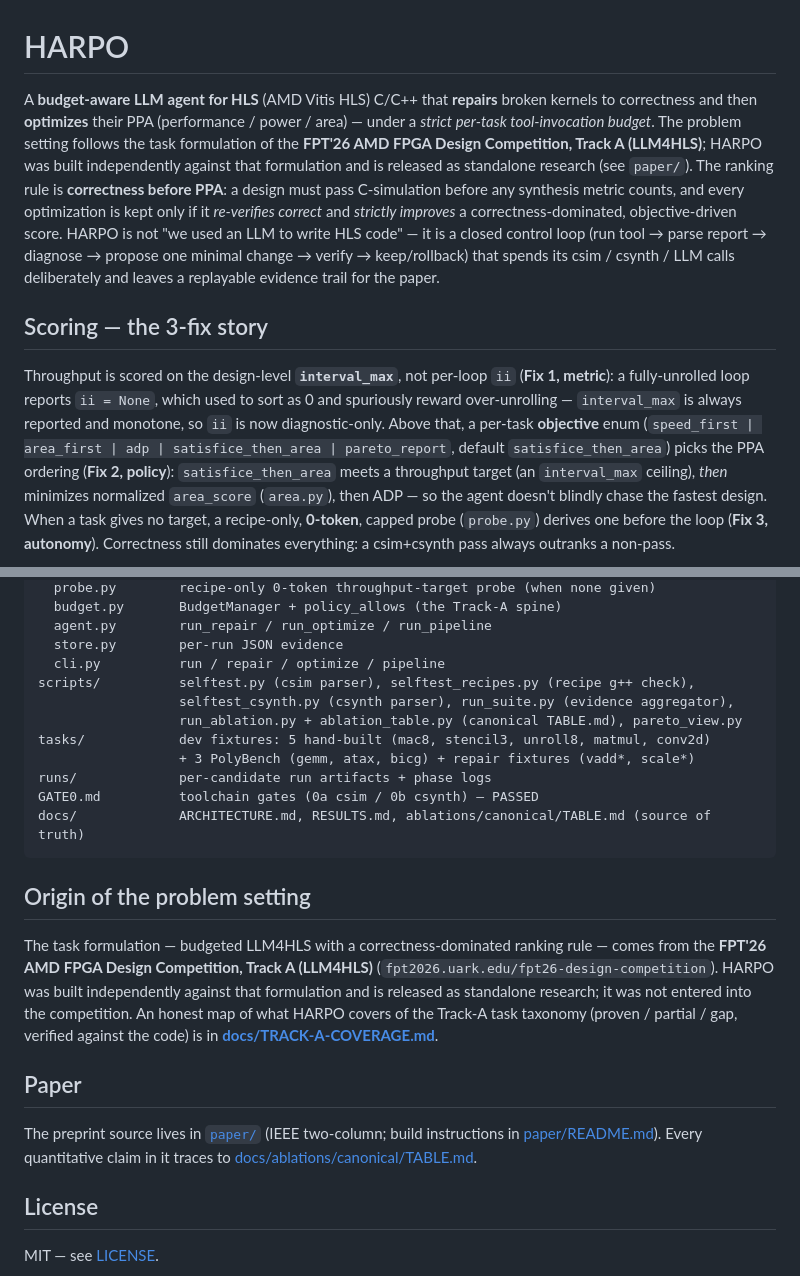
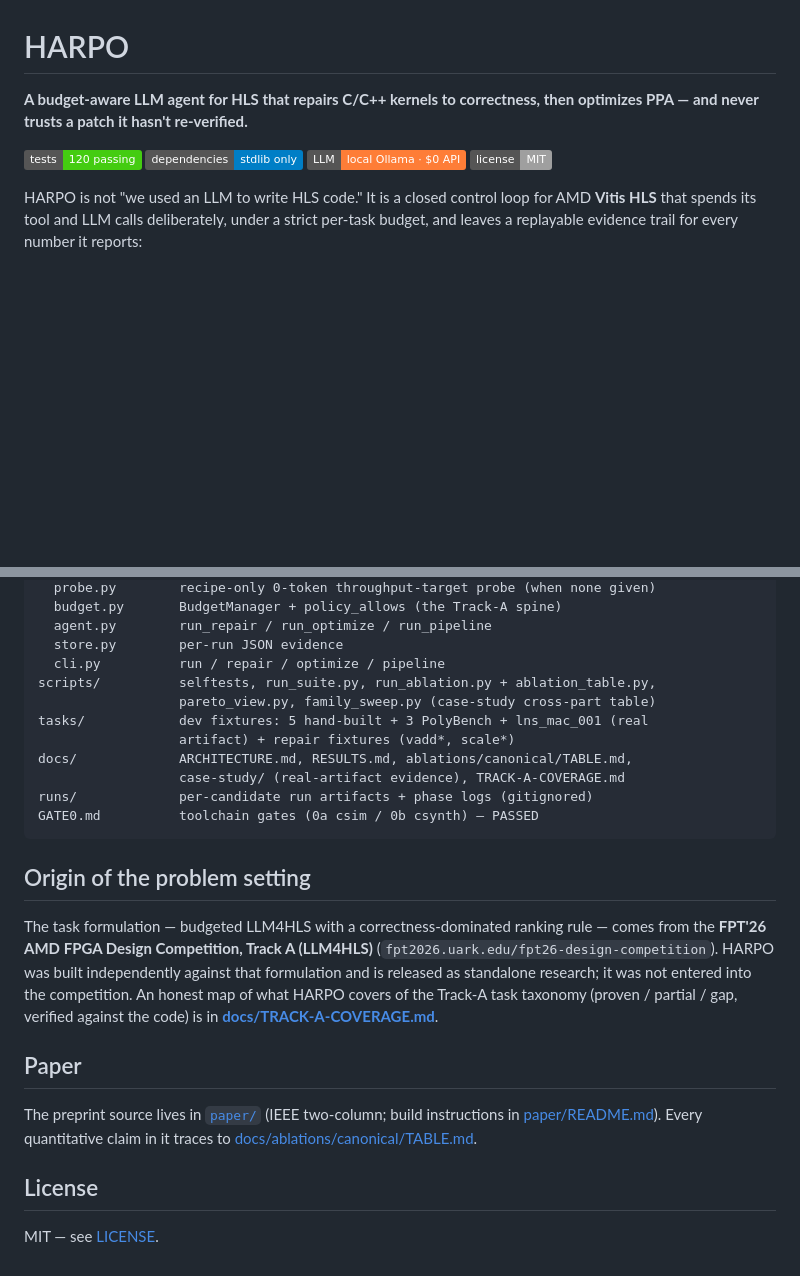
Before and after one commit to phucducnguyen/harpo, a Markdown page: README.md, 2 parts joined by grey strips. GitHub-like rendering; badges without logos; blank space fills up the shorter version.

````diff
--- a/README.md
+++ b/README.md
@@ -1,30 +1,14 @@
 # HARPO
 
-A **budget-aware LLM agent for HLS** (AMD Vitis HLS) C/C++ that **repairs** broken
-kernels to correctness and then **optimizes** their PPA (performance / power /
-area) — under a *strict per-task tool-invocation budget*. The problem setting
-follows the task formulation of the **FPT'26 AMD FPGA Design Competition, Track A
-(LLM4HLS)**; HARPO was built independently against that formulation and is
-released as standalone research (see `paper/`). The ranking rule is
-**correctness before PPA**: a design must pass C-simulation before any
-synthesis metric counts, and every optimization is kept only if it *re-verifies
-correct* and *strictly improves* a correctness-dominated, objective-driven score.
-HARPO is not "we used an LLM to write HLS code" — it is a closed control loop
-(run tool → parse report → diagnose → propose one minimal change → verify →
-keep/rollback) that spends its csim / csynth / LLM calls deliberately and leaves a
-replayable evidence trail for the paper.
+**A budget-aware LLM agent for HLS that repairs C/C++ kernels to correctness, then optimizes PPA — and never trusts a patch it hasn't re-verified.**
 
-## Scoring — the 3-fix story
+![tests](https://img.shields.io/badge/tests-120_passing-brightgreen)
+![deps](https://img.shields.io/badge/dependencies-stdlib_only-blue)
+![llm](https://img.shields.io/badge/LLM-local_Ollama_·_%240_API-orange)
+![license](https://img.shields.io/badge/license-MIT-lightgrey)
 
-Throughput is scored on the design-level **`interval_max`**, not per-loop `ii`
-(**Fix 1, metric**): a fully-unrolled loop reports `ii = None`, which used to sort
-as 0 and spuriously reward over-unrolling — `interval_max` is always reported and
-monotone, so `ii` is now diagnostic-only. Above that, a per-task **objective** enum
-(`speed_first | area_first | adp | satisfice_then_area | pareto_report`, default
-`satisfice_then_area`) picks the PPA ordering (**Fix 2, policy**): `satisfice_then_area`
-meets a throughput target (an `interval_max` ceiling), *then* minimizes normalized
-`area_score` (`area.py`), then ADP — so the agent doesn't blindly chase the fastest
-design. When a task gives no target, a recipe-only, **0-token**, capped probe
-(`probe.py`) derives one before the loop (**Fix 3, autonomy**). Correctness still
-dominates everything: a csim+csynth pass always outranks a non-pass.
+HARPO is not "we used an LLM to write HLS code." It is a closed control loop
+for AMD **Vitis HLS** that spends its tool and LLM calls deliberately, under a
+strict per-task budget, and leaves a replayable evidence trail for every
+number it reports:
 
@@ -179,31 +210,32 @@ harpo/        Python package (stdlib only):
   agent.py        run_repair / run_optimize / run_pipeline
   store.py        per-run JSON evidence
   cli.py          run / repair / optimize / pipeline
-scripts/          selftest.py (csim parser), selftest_recipes.py (recipe g++ check),
-                  selftest_csynth.py (csynth parser), run_suite.py (evidence aggregator),
-                  run_ablation.py + ablation_table.py (canonical TABLE.md), pareto_view.py
-tasks/            dev fixtures: 5 hand-built (mac8, stencil3, unroll8, matmul, conv2d)
-                  + 3 PolyBench (gemm, atax, bicg) + repair fixtures (vadd*, scale*)
-runs/             per-candidate run artifacts + phase logs
+scripts/          selftests, run_suite.py, run_ablation.py + ablation_table.py,
+                  pareto_view.py, family_sweep.py (case-study cross-part table)
+tasks/            dev fixtures: 5 hand-built + 3 PolyBench + lns_mac_001 (real
+                  artifact) + repair fixtures (vadd*, scale*)
+docs/             ARCHITECTURE.md, RESULTS.md, ablations/canonical/TABLE.md,
+                  case-study/ (real-artifact evidence), TRACK-A-COVERAGE.md
+runs/             per-candidate run artifacts + phase logs (gitignored)
 GATE0.md          toolchain gates (0a csim / 0b csynth) — PASSED
-docs/             ARCHITECTURE.md, RESULTS.md, ablations/canonical/TABLE.md (source of truth)
 ```
 
 ## Origin of the problem setting
 
-The task formulation — budgeted LLM4HLS with a correctness-dominated ranking rule —
-comes from the **FPT'26 AMD FPGA Design Competition, Track A (LLM4HLS)**
+The task formulation — budgeted LLM4HLS with a correctness-dominated ranking
+rule — comes from the **FPT'26 AMD FPGA Design Competition, Track A (LLM4HLS)**
 (`fpt2026.uark.edu/fpt26-design-competition`). HARPO was built independently
-against that formulation and is released as standalone research; it was not entered
-into the competition. An honest map of what HARPO covers of the Track-A task
-taxonomy (proven / partial / gap, verified against the code) is in
-**[docs/TRACK-A-COVERAGE.md](docs/TRACK-A-COVERAGE.md)**.
+against that formulation and is released as standalone research; it was not
+entered into the competition. An honest map of what HARPO covers of the
+Track-A task taxonomy (proven / partial / gap, verified against the code) is
+in **[docs/TRACK-A-COVERAGE.md](docs/TRACK-A-COVERAGE.md)**.
 
 ## Paper
 
 The preprint source lives in [`paper/`](paper/) (IEEE two-column; build
-instructions in [paper/README.md](paper/README.md)). Every quantitative claim in it
-traces to [docs/ablations/canonical/TABLE.md](docs/ablations/canonical/TABLE.md).
+instructions in [paper/README.md](paper/README.md)). Every quantitative claim
+in it traces to
+[docs/ablations/canonical/TABLE.md](docs/ablations/canonical/TABLE.md).
 
 ## License
 
````
Also changed, not shown: other parts of README.md (+125 -78 lines).
